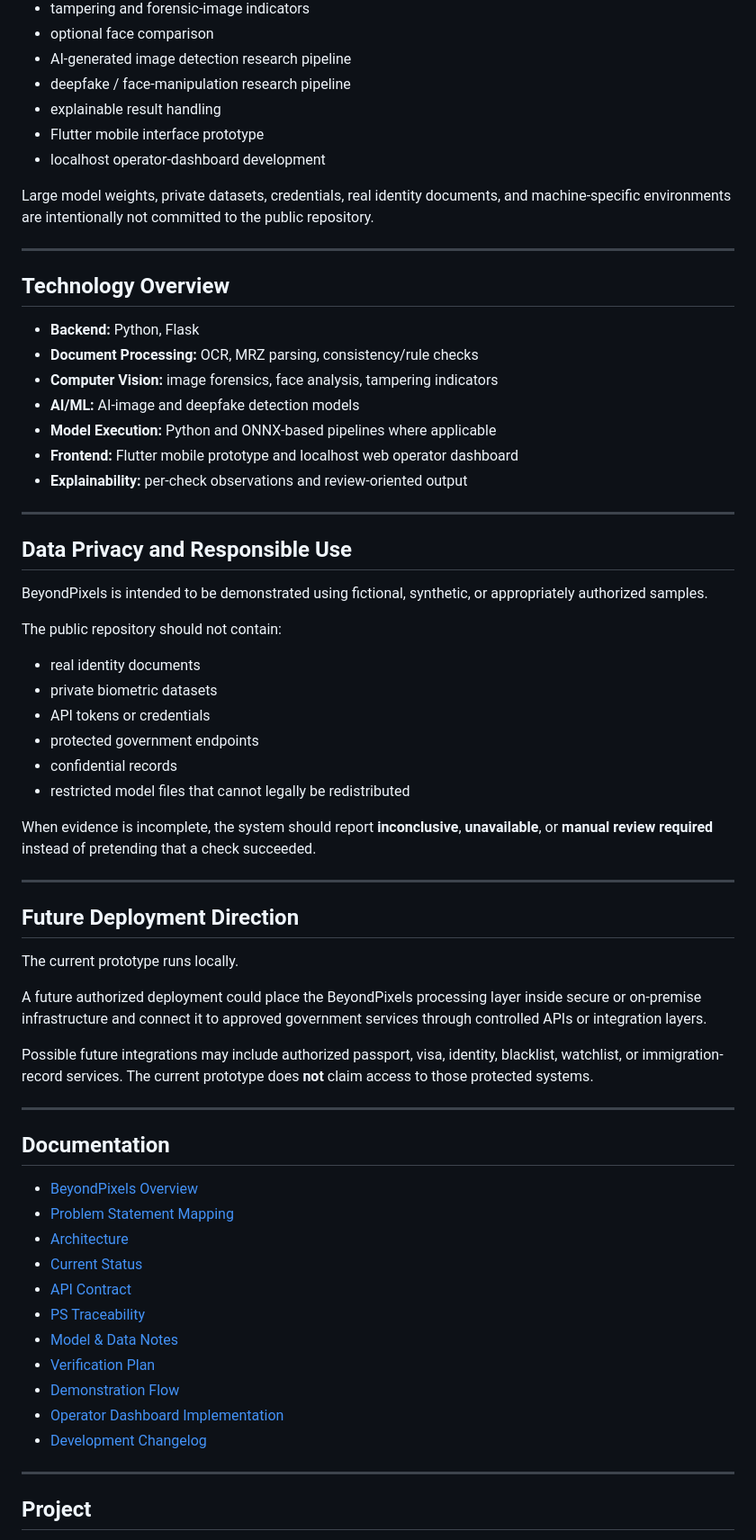
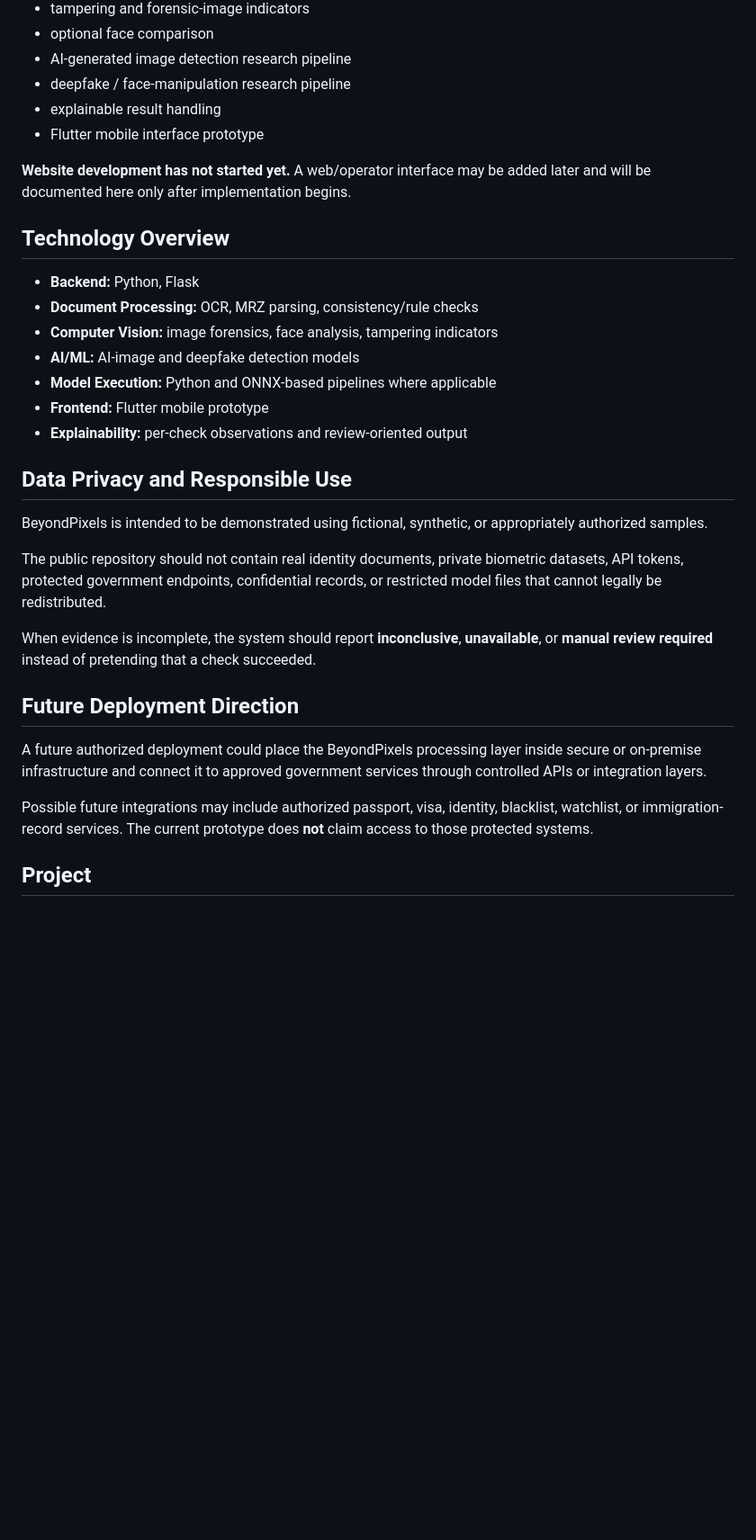
Before and after one commit to Lucifer-358-coder/BeyondPixels-SIH-2026, a Markdown page: README.md, the part around one of its changes. Shown at 90% size. Rendered like a GitHub page; blank space fills up the shorter version.

Commit message:
docs: align public repo with current BeyondPixels state

```diff
--- a/README.md
+++ b/README.md
@@ -116,11 +81,8 @@ Current development includes:
 - deepfake / face-manipulation research pipeline
 - explainable result handling
 - Flutter mobile interface prototype
-- localhost operator-dashboard development
 
-Large model weights, private datasets, credentials, real identity documents, and machine-specific environments are intentionally not committed to the public repository.
-
----
+**Website development has not started yet.** A web/operator interface may be added later and will be documented here only after implementation begins.
 
 ## Technology Overview
 
@@ -129,53 +91,22 @@ Large model weights, private datasets, credentials, real identity documents, and
 - **Computer Vision:** image forensics, face analysis, tampering indicators
 - **AI/ML:** AI-image and deepfake detection models
 - **Model Execution:** Python and ONNX-based pipelines where applicable
-- **Frontend:** Flutter mobile prototype and localhost web operator dashboard
+- **Frontend:** Flutter mobile prototype
 - **Explainability:** per-check observations and review-oriented output
-
----
 
 ## Data Privacy and Responsible Use
 
 BeyondPixels is intended to be demonstrated using fictional, synthetic, or appropriately authorized samples.
 
-The public repository should not contain:
-
-- real identity documents
-- private biometric datasets
-- API tokens or credentials
-- protected government endpoints
-- confidential records
-- restricted model files that cannot legally be redistributed
+The public repository should not contain real identity documents, private biometric datasets, API tokens, protected government endpoints, confidential records, or restricted model files that cannot legally be redistributed.
 
 When evidence is incomplete, the system should report **inconclusive**, **unavailable**, or **manual review required** instead of pretending that a check succeeded.
 
----
-
 ## Future Deployment Direction
-
-The current prototype runs locally.
 
 A future authorized deployment could place the BeyondPixels processing layer inside secure or on-premise infrastructure and connect it to approved government services through controlled APIs or integration layers.
 
 Possible future integrations may include authorized passport, visa, identity, blacklist, watchlist, or immigration-record services. The current prototype does **not** claim access to those protected systems.
-
----
-
-## Documentation
-
-- [BeyondPixels Overview](docs/BEYONDPIXELS.md)
-- [Problem Statement Mapping](docs/PROBLEM_STATEMENT.md)
-- [Architecture](docs/ARCHITECTURE.md)
-- [Current Status](docs/CURRENT_STATUS.md)
-- [API Contract](docs/API.md)
-- [PS Traceability](docs/PS_TRACEABILITY.md)
-- [Model & Data Notes](docs/MODEL_DATA.md)
-- [Verification Plan](docs/TEST_PLAN.md)
-- [Demonstration Flow](docs/DEMO.md)
-- [Operator Dashboard Implementation](docs/WEBSITE_IMPLEMENTATION_BRIEF.md)
-- [Development Changelog](CHANGELOG.md)
-
----
 
 ## Project
 
```
Also changed, not shown: other parts of README.md (+8 -43 lines).
